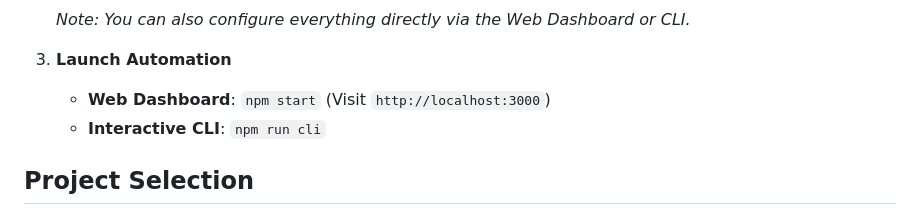
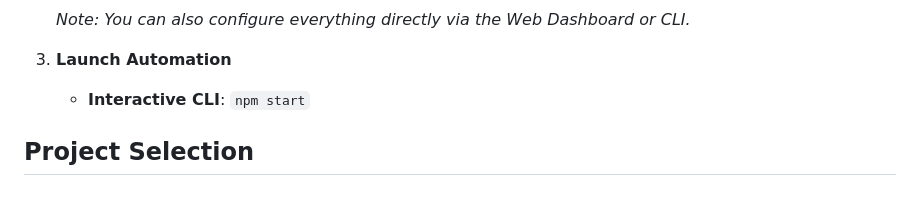
Before and after one commit to KrishRadadiya2583/combine_automation, a Markdown page: readme.md, the part around the change. Drawn GitHub-style.

```diff
--- a/readme.md
+++ b/readme.md
@@ -34,8 +34,7 @@ A centralized browser automation engine designed for **ICPR** and **Tracelo** pl
    *Note: You can also configure everything directly via the Web Dashboard or CLI.*
 
 3. **Launch Automation**
-   - **Web Dashboard**: `npm start` (Visit `http://localhost:3000`)
-   - **Interactive CLI**: `npm run cli`
+   - **Interactive CLI**: `npm start`
 
 ## Project Selection
 
```
